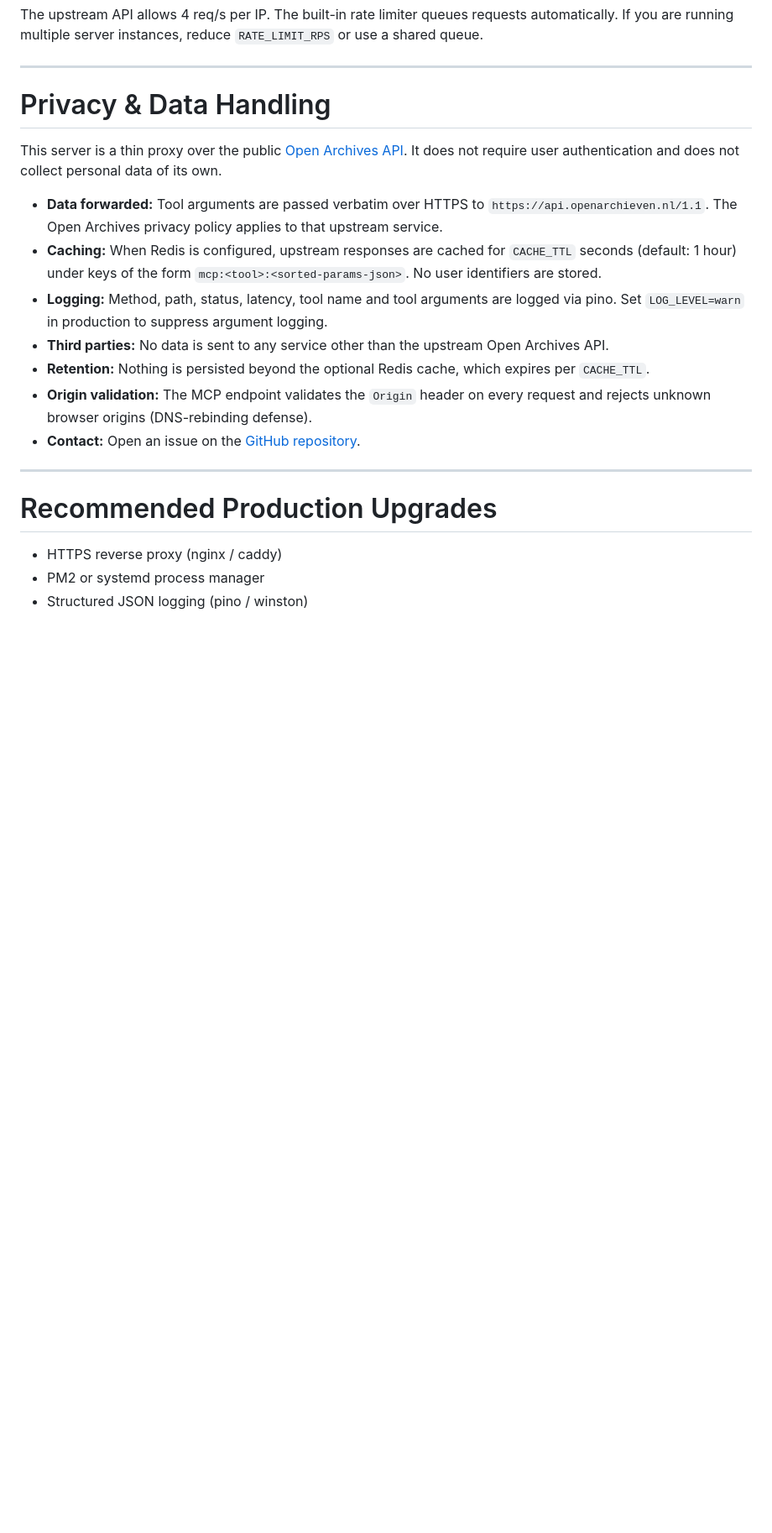
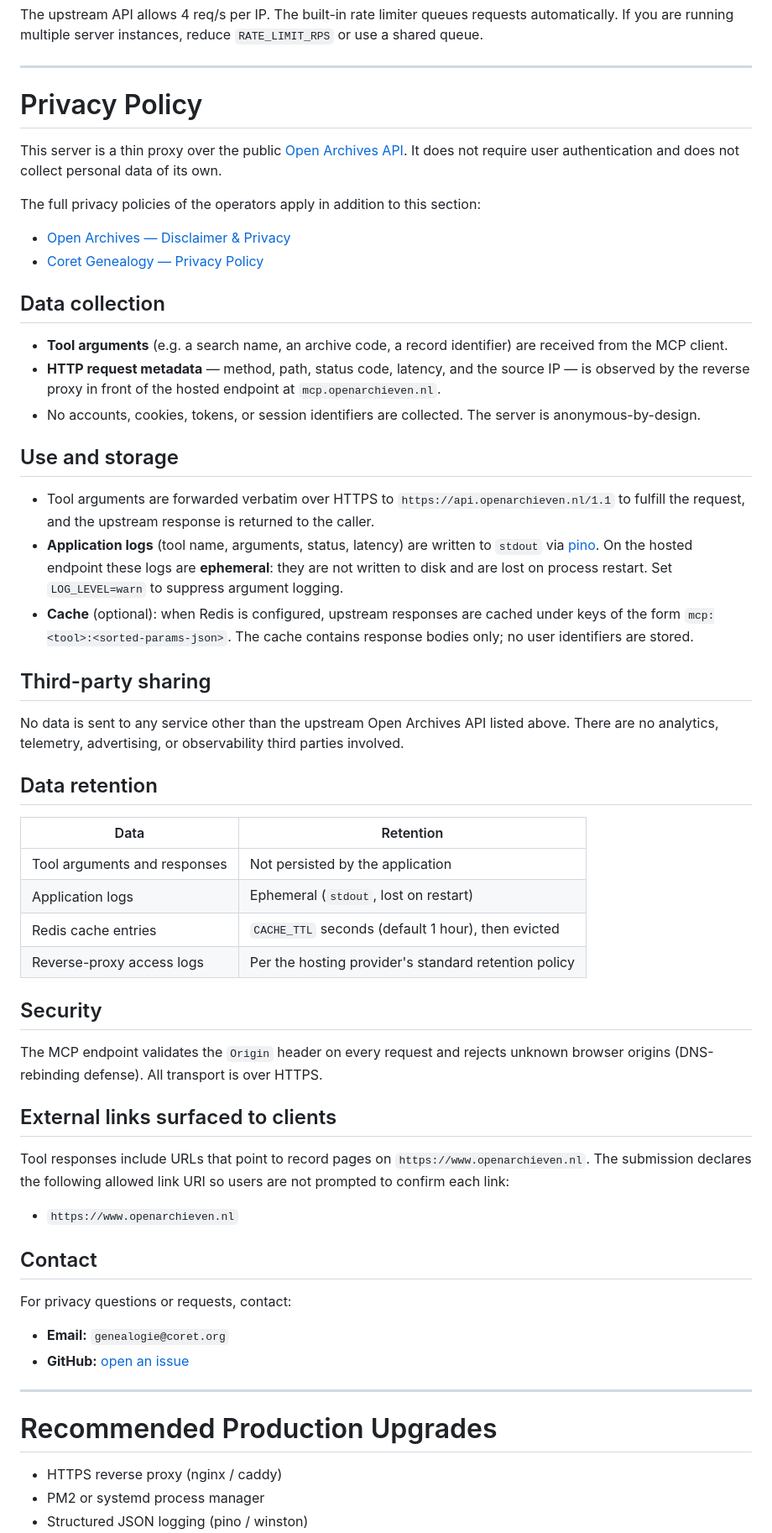
Before and after one commit to coret/openarchieven-mcp-server, a Markdown page: README.md, the part around the change. Shown at 84% size. Rendered like a GitHub page; blank space fills up the shorter version.

Commit message:
expand README Privacy section to meet directory requirements
- Cover all five required topics: collection, use/storage, third parties,
  retention, contact
- Link to upstream operator policies (openarchieven.nl disclaimer and
  Coret Genealogy privacy policy)
- Document log behaviour (ephemeral stdout) and cache TTL retention
- Declare https://www.openarchieven.nl as the allowed link URI for record
  page links surfaced in tool responses
- Set genealogie@coret.org as the privacy contact

```diff
--- a/README.md
+++ b/README.md
@@ -505,29 +505,76 @@ The upstream API allows 4 req/s per IP. The built-in rate limiter queues request
 
 ---
 
-# Privacy & Data Handling
+# Privacy Policy
 
 This server is a thin proxy over the public
 [Open Archives API](https://api.openarchieven.nl). It does not require user
 authentication and does not collect personal data of its own.
 
-* **Data forwarded:** Tool arguments are passed verbatim over HTTPS to
-  `https://api.openarchieven.nl/1.1`. The Open Archives privacy policy
-  applies to that upstream service.
-* **Caching:** When Redis is configured, upstream responses are cached for
-  `CACHE_TTL` seconds (default: 1 hour) under keys of the form
-  `mcp:<tool>:<sorted-params-json>`. No user identifiers are stored.
-* **Logging:** Method, path, status, latency, tool name and tool arguments
-  are logged via pino. Set `LOG_LEVEL=warn` in production to suppress
-  argument logging.
-* **Third parties:** No data is sent to any service other than the upstream
-  Open Archives API.
-* **Retention:** Nothing is persisted beyond the optional Redis cache, which
-  expires per `CACHE_TTL`.
-* **Origin validation:** The MCP endpoint validates the `Origin` header on
-  every request and rejects unknown browser origins (DNS-rebinding defense).
-* **Contact:** Open an issue on the
-  [GitHub repository](https://github.com/coret/openarchieven-mcp-server).
+The full privacy policies of the operators apply in addition to this section:
+
+* [Open Archives — Disclaimer & Privacy](https://www.openarchieven.nl/disclaimer.php?lang=en)
+* [Coret Genealogy — Privacy Policy](https://genealogie.coret.org/en/beleid/privacy.php)
+
+## Data collection
+
+* **Tool arguments** (e.g. a search name, an archive code, a record
+  identifier) are received from the MCP client.
+* **HTTP request metadata** — method, path, status code, latency, and the
+  source IP — is observed by the reverse proxy in front of the hosted
+  endpoint at `mcp.openarchieven.nl`.
+* No accounts, cookies, tokens, or session identifiers are collected.
+  The server is anonymous-by-design.
+
+## Use and storage
+
+* Tool arguments are forwarded verbatim over HTTPS to
+  `https://api.openarchieven.nl/1.1` to fulfill the request, and the
+  upstream response is returned to the caller.
+* **Application logs** (tool name, arguments, status, latency) are written
+  to `stdout` via [pino](https://github.com/pinojs/pino). On the hosted
+  endpoint these logs are **ephemeral**: they are not written to disk and
+  are lost on process restart. Set `LOG_LEVEL=warn` to suppress argument
+  logging.
+* **Cache** (optional): when Redis is configured, upstream responses are
+  cached under keys of the form `mcp:<tool>:<sorted-params-json>`. The
+  cache contains response bodies only; no user identifiers are stored.
+
+## Third-party sharing
+
+No data is sent to any service other than the upstream Open Archives API
+listed above. There are no analytics, telemetry, advertising, or
+observability third parties involved.
+
+## Data retention
+
+| Data | Retention |
+| --- | --- |
+| Tool arguments and responses | Not persisted by the application |
+| Application logs | Ephemeral (`stdout`, lost on restart) |
+| Redis cache entries | `CACHE_TTL` seconds (default 1 hour), then evicted |
+| Reverse-proxy access logs | Per the hosting provider's standard retention policy |
+
+## Security
+
+The MCP endpoint validates the `Origin` header on every request and
+rejects unknown browser origins (DNS-rebinding defense). All transport is
+over HTTPS.
+
+## External links surfaced to clients
+
+Tool responses include URLs that point to record pages on
+`https://www.openarchieven.nl`. The submission declares the following
+allowed link URI so users are not prompted to confirm each link:
+
+* `https://www.openarchieven.nl`
+
+## Contact
+
+For privacy questions or requests, contact:
+
+* **Email:** `genealogie@coret.org`
+* **GitHub:** [open an issue](https://github.com/coret/openarchieven-mcp-server/issues)
 
 ---
 
```
